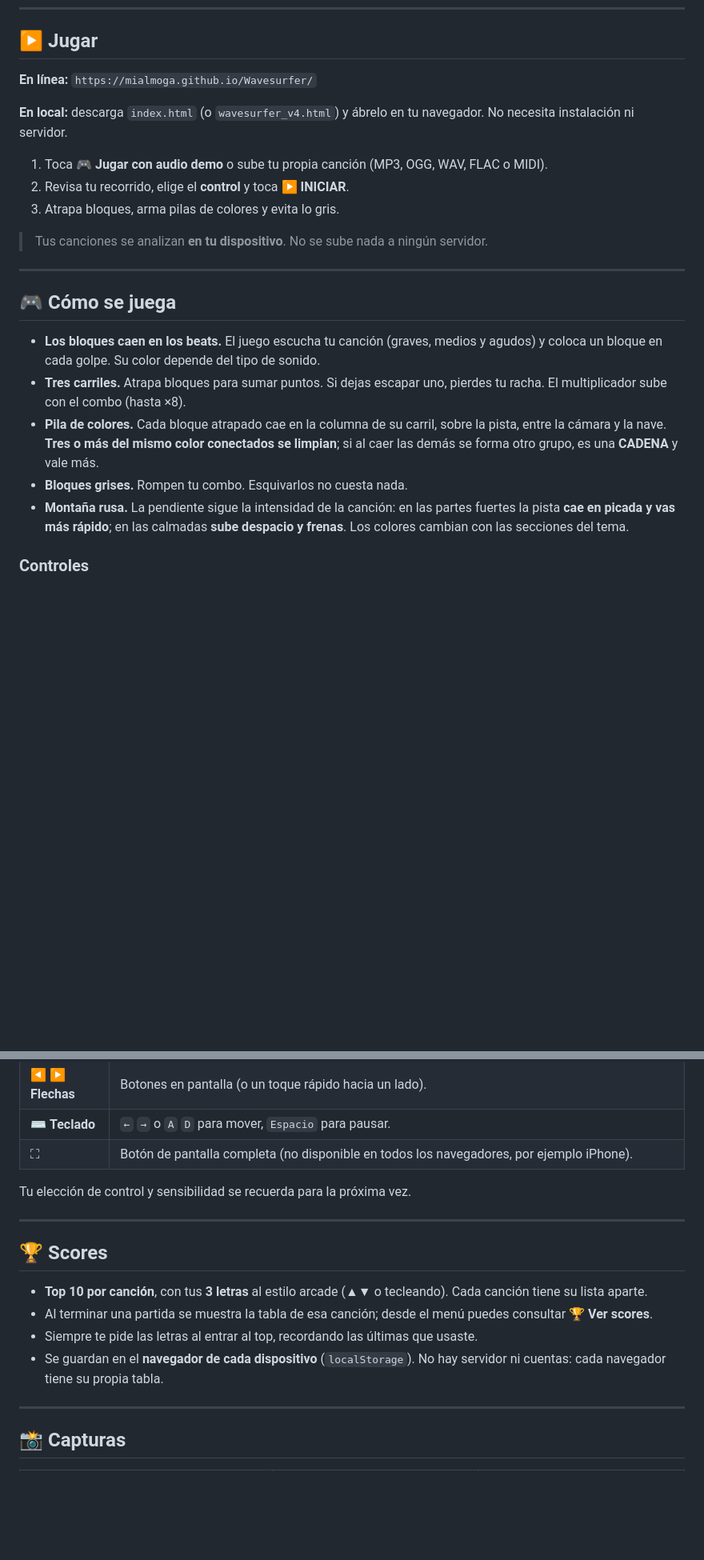
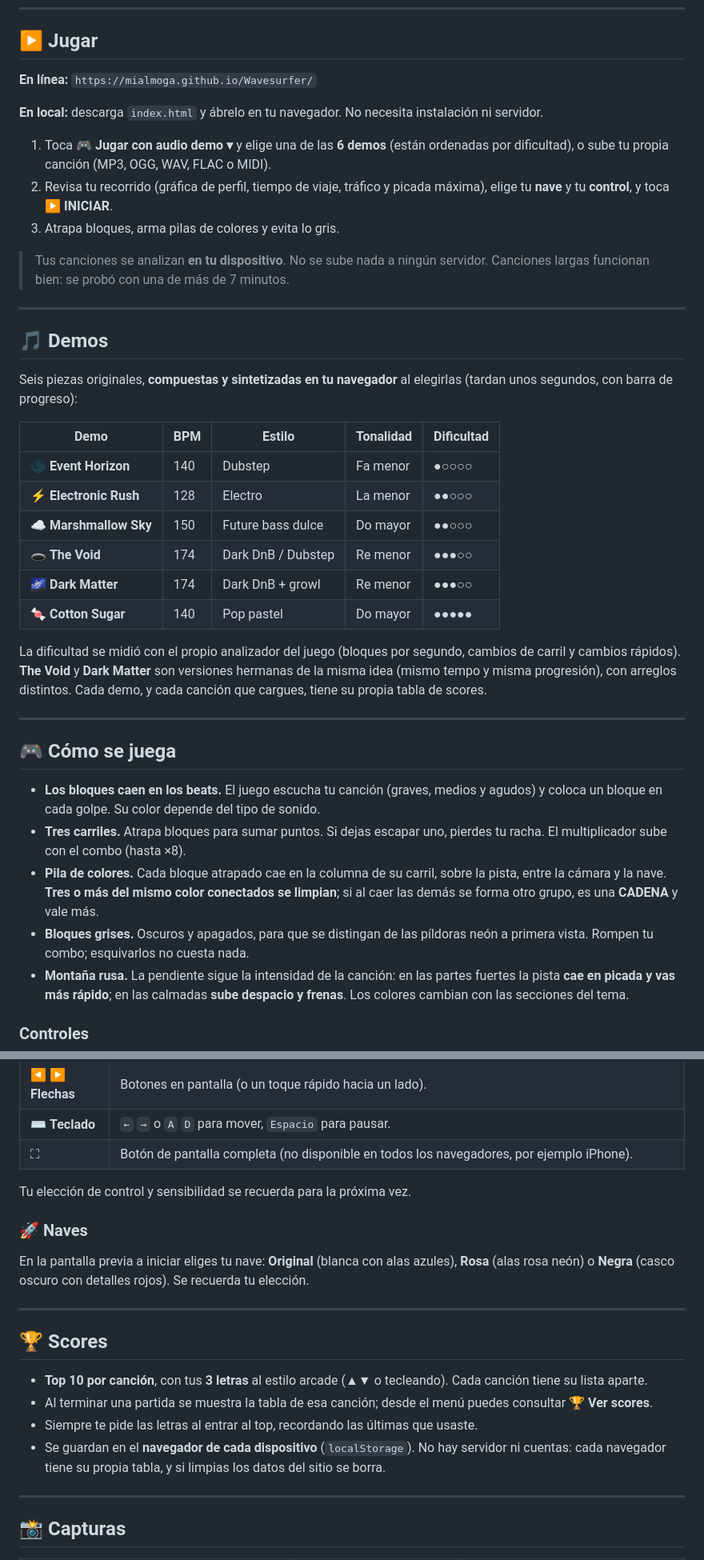
Before and after one commit to mialmoga/Wavesurfer, a Markdown page: README.md, 2 parts joined by grey strips. Shown at 80% size. Rendered like a GitHub page; blank space fills up the shorter version.

```diff
--- a/README.md
+++ b/README.md
@@ -16,11 +16,28 @@
 
-**En local:** descarga `index.html` (o `wavesurfer_v4.html`) y ábrelo en tu navegador. No necesita instalación ni servidor.
+**En local:** descarga `index.html` y ábrelo en tu navegador. No necesita instalación ni servidor.
 
-1. Toca **🎮 Jugar con audio demo** o sube tu propia canción (MP3, OGG, WAV, FLAC o MIDI).
-2. Revisa tu recorrido, elige el **control** y toca **▶ INICIAR**.
+1. Toca **🎮 Jugar con audio demo ▾** y elige una de las **6 demos** (están ordenadas por dificultad), o sube tu propia canción (MP3, OGG, WAV, FLAC o MIDI).
+2. Revisa tu recorrido (gráfica de perfil, tiempo de viaje, tráfico y picada máxima), elige tu **nave** y tu **control**, y toca **▶ INICIAR**.
 3. Atrapa bloques, arma pilas de colores y evita lo gris.
 
-> Tus canciones se analizan **en tu dispositivo**. No se sube nada a ningún servidor.
+> Tus canciones se analizan **en tu dispositivo**. No se sube nada a ningún servidor. Canciones largas funcionan bien: se probó con una de más de 7 minutos.
+
+---
+
+## 🎵 Demos
+
+Seis piezas originales, **compuestas y sintetizadas en tu navegador** al elegirlas (tardan unos segundos, con barra de progreso):
+
+| Demo | BPM | Estilo | Tonalidad | Dificultad |
+|---|---|---|---|---|
+| 🌑 **Event Horizon** | 140 | Dubstep | Fa menor | ●○○○○ |
+| ⚡ **Electronic Rush** | 128 | Electro | La menor | ●●○○○ |
+| ☁️ **Marshmallow Sky** | 150 | Future bass dulce | Do mayor | ●●○○○ |
+| 🕳️ **The Void** | 174 | Dark DnB / Dubstep | Re menor | ●●●○○ |
+| 🌌 **Dark Matter** | 174 | Dark DnB + growl | Re menor | ●●●○○ |
+| 🍬 **Cotton Sugar** | 140 | Pop pastel | Do mayor | ●●●●● |
+
+La dificultad se midió con el propio analizador del juego (bloques por segundo, cambios de carril y cambios rápidos). **The Void** y **Dark Matter** son versiones hermanas de la misma idea (mismo tempo y misma progresión), con arreglos distintos. Cada demo, y cada canción que cargues, tiene su propia tabla de scores.
 
 ---
 
@@ -29,7 +46,7 @@
 - **Los bloques caen en los beats.** El juego escucha tu canción (graves, medios y agudos) y coloca un bloque en cada golpe. Su color depende del tipo de sonido.
 - **Tres carriles.** Atrapa bloques para sumar puntos. Si dejas escapar uno, pierdes tu racha. El multiplicador sube con el combo (hasta ×8).
 - **Pila de colores.** Cada bloque atrapado cae en la columna de su carril, sobre la pista, entre la cámara y la nave. **Tres o más del mismo color conectados se limpian**; si al caer las demás se forma otro grupo, es una **CADENA** y vale más.
-- **Bloques grises.** Rompen tu combo. Esquivarlos no cuesta nada.
+- **Bloques grises.** Oscuros y apagados, para que se distingan de las píldoras neón a primera vista. Rompen tu combo; esquivarlos no cuesta nada.
 - **Montaña rusa.** La pendiente sigue la intensidad de la canción: en las partes fuertes la pista **cae en picada y vas más rápido**; en las calmadas **sube despacio y frenas**. Los colores cambian con las secciones del tema.
 
 ### Controles
@@ -43,6 +60,10 @@
 
 Tu elección de control y sensibilidad se recuerda para la próxima vez.
 
+### 🚀 Naves
+
+En la pantalla previa a iniciar eliges tu nave: **Original** (blanca con alas azules), **Rosa** (alas rosa neón) o **Negra** (casco oscuro con detalles rojos). Se recuerda tu elección.
+
 ---
 
 ## 🏆 Scores
@@ -50,7 +71,7 @@ Tu elección de control y sensibilidad se recuerda para la próxima vez.
 - **Top 10 por canción**, con tus **3 letras** al estilo arcade (▲▼ o tecleando). Cada canción tiene su lista aparte.
 - Al terminar una partida se muestra la tabla de esa canción; desde el menú puedes consultar **🏆 Ver scores**.
 - Siempre te pide las letras al entrar al top, recordando las últimas que usaste.
-- Se guardan en el **navegador de cada dispositivo** (`localStorage`). No hay servidor ni cuentas: cada navegador tiene su propia tabla.
+- Se guardan en el **navegador de cada dispositivo** (`localStorage`). No hay servidor ni cuentas: cada navegador tiene su propia tabla, y si limpias los datos del sitio se borra.
 
 ---
 
```
Also changed, not shown: other parts of README.md (+21 -15 lines).
